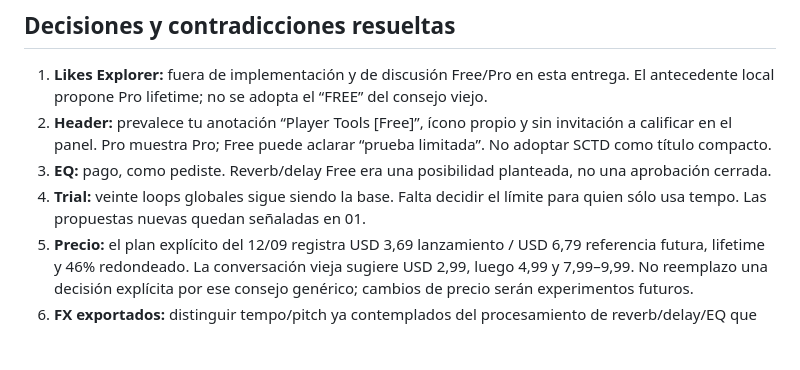
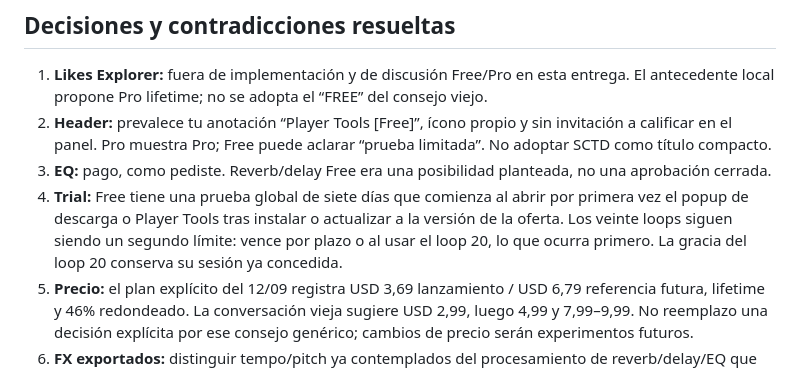
Before and after one commit to vittoopugliese/sc-downloader-extension, a Markdown page: docs/planning-20260915/00-LEER-PRIMERO.md, the part around the change. Rendered like a GitHub page; blank space fills up the shorter version.

```diff
--- a/docs/planning-20260915/00-LEER-PRIMERO.md
+++ b/docs/planning-20260915/00-LEER-PRIMERO.md
@@ -58,7 +58,7 @@ No encontré `NEW_PLAYER_HEADER.png` como imagen en las rutas examinadas; sí un
 1. **Likes Explorer:** fuera de implementación y de discusión Free/Pro en esta entrega. El antecedente local propone Pro lifetime; no se adopta el “FREE” del consejo viejo.
 2. **Header:** prevalece tu anotación “Player Tools [Free]”, ícono propio y sin invitación a calificar en el panel. Pro muestra Pro; Free puede aclarar “prueba limitada”. No adoptar SCTD como título compacto.
 3. **EQ:** pago, como pediste. Reverb/delay Free era una posibilidad planteada, no una aprobación cerrada.
-4. **Trial:** veinte loops globales sigue siendo la base. Falta decidir el límite para quien sólo usa tempo. Las propuestas nuevas quedan señaladas en 01.
+4. **Trial:** Free tiene una prueba global de siete días que comienza al abrir por primera vez el popup de descarga o Player Tools tras instalar o actualizar a la versión de la oferta. Los veinte loops siguen siendo un segundo límite: vence por plazo o al usar el loop 20, lo que ocurra primero. La gracia del loop 20 conserva su sesión ya concedida.
 5. **Precio:** el plan explícito del 12/09 registra USD 3,69 lanzamiento / USD 6,79 referencia futura, lifetime y 46% redondeado. La conversación vieja sugiere USD 2,99, luego 4,99 y 7,99–9,99. No reemplazo una decisión explícita por ese consejo genérico; cambios de precio serán experimentos futuros.
 6. **FX exportados:** distinguir tempo/pitch ya contemplados del procesamiento de reverb/delay/EQ que falta verificar e incorporar.
 7. **Capturas:** la conversación dice “4” pero enumera cinco. Se entregan cinco briefs; el primero está declarado hecho y sólo requiere revisión de vigencia.
```
Also changed, not shown: docs/planning-20260915/01-MONETIZACION-Y-MEDICION.md (+11 -6 lines).
